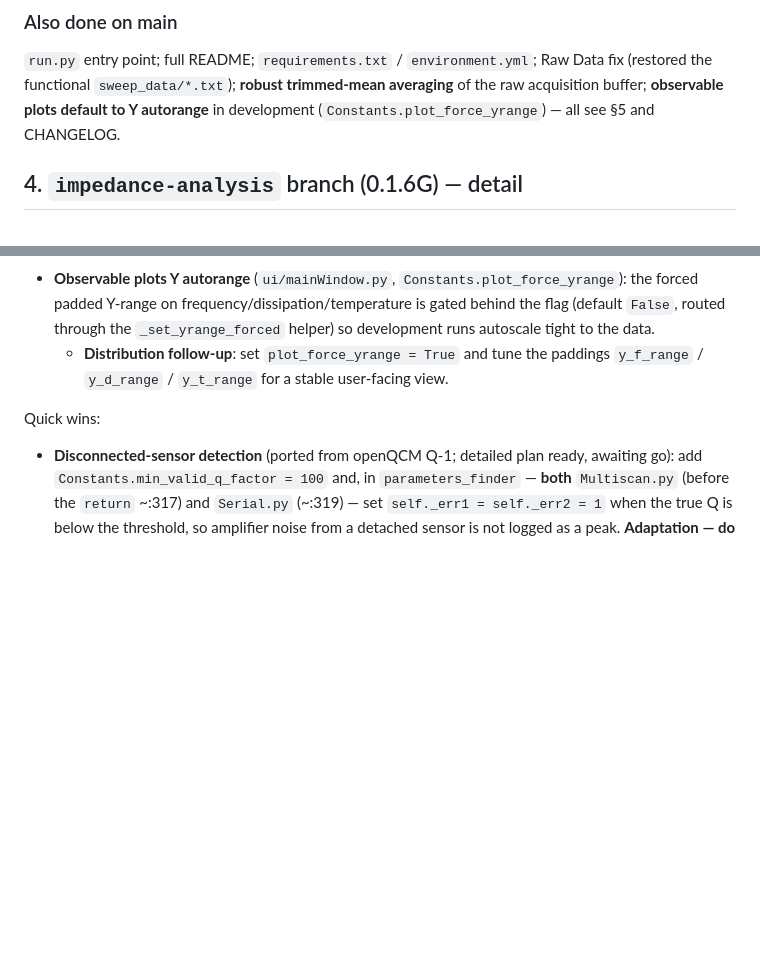
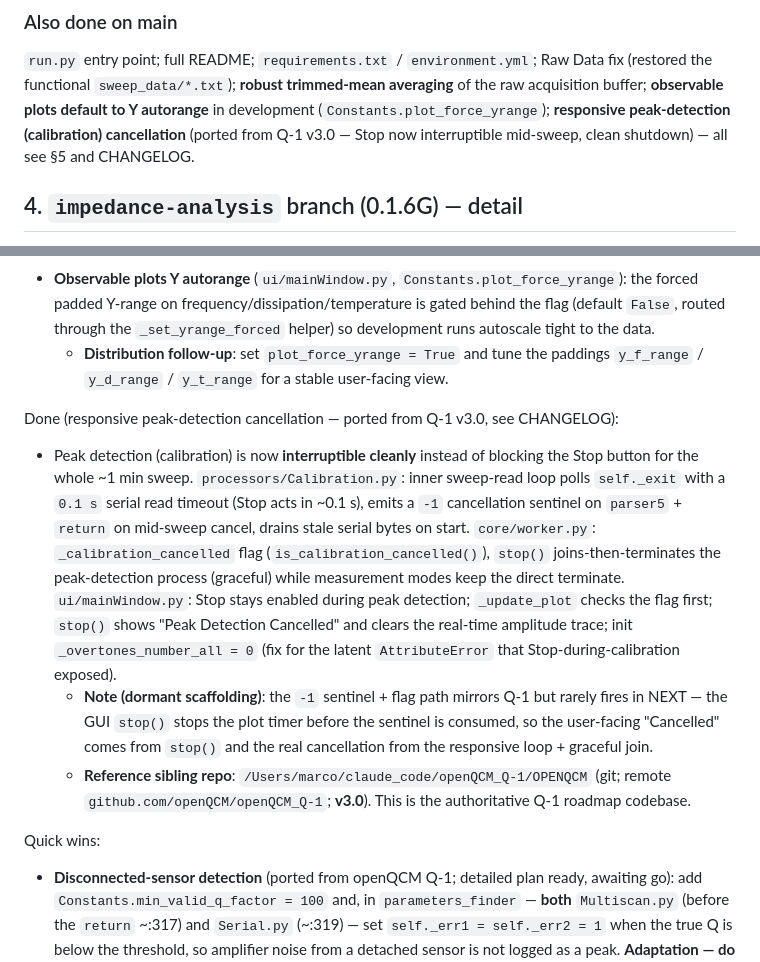
Before and after one commit to openQCM/openqcm-next, a Markdown page: HANDOFF.md, 2 parts joined by grey strips. Rendered like a GitHub page; blank space fills up the shorter version.

Commit message:
docs(handoff): mark responsive peak-detection cancellation as done
Align HANDOFF.md with commit fe9d1d8 (feature already in CHANGELOG): add the
feature to "Also done on main" (§3) and a dedicated "Done" block (§5) covering
the responsive cancellation, the dormant-sentinel note, and the reference Q-1
v3.0 sibling repo path.

Co-Authored-By: Claude Opus 4.8 <noreply@anthropic.com>

```diff
--- a/HANDOFF.md
+++ b/HANDOFF.md
@@ -54,7 +54,8 @@ mode). Methods in `software/openQCM/ui/mainWindow.py`:
 `run.py` entry point; full README; `requirements.txt` / `environment.yml`; Raw Data fix
 (restored the functional `sweep_data/*.txt`); **robust trimmed-mean averaging** of the raw
 acquisition buffer; **observable plots default to Y autorange** in development
-(`Constants.plot_force_yrange`) — all see §5 and CHANGELOG.
+(`Constants.plot_force_yrange`); **responsive peak-detection (calibration) cancellation**
+(ported from Q-1 v3.0 — Stop now interruptible mid-sweep, clean shutdown) — all see §5 and CHANGELOG.
 
 ## 4. `impedance-analysis` branch (0.1.6G) — detail
 
@@ -102,6 +103,22 @@ Done (dev plotting — see CHANGELOG):
   routed through the `_set_yrange_forced` helper) so development runs autoscale tight to the data.
   - **Distribution follow-up**: set `plot_force_yrange = True` and tune the paddings
     `y_f_range` / `y_d_range` / `y_t_range` for a stable user-facing view.
+
+Done (responsive peak-detection cancellation — ported from Q-1 v3.0, see CHANGELOG):
+- Peak detection (calibration) is now **interruptible cleanly** instead of blocking the Stop button
+  for the whole ~1 min sweep. `processors/Calibration.py`: inner sweep-read loop polls `self._exit`
+  with a `0.1 s` serial read timeout (Stop acts in ~0.1 s), emits a `-1` cancellation sentinel on
+  `parser5` + `return` on mid-sweep cancel, drains stale serial bytes on start. `core/worker.py`:
+  `_calibration_cancelled` flag (`is_calibration_cancelled()`), `stop()` joins-then-terminates the
+  peak-detection process (graceful) while measurement modes keep the direct terminate.
+  `ui/mainWindow.py`: Stop stays enabled during peak detection; `_update_plot` checks the flag first;
+  `stop()` shows "Peak Detection Cancelled" and clears the real-time amplitude trace; init
+  `_overtones_number_all = 0` (fix for the latent `AttributeError` that Stop-during-calibration exposed).
+  - **Note (dormant scaffolding)**: the `-1` sentinel + flag path mirrors Q-1 but rarely fires in
+    NEXT — the GUI `stop()` stops the plot timer before the sentinel is consumed, so the user-facing
+    "Cancelled" comes from `stop()` and the real cancellation from the responsive loop + graceful join.
+  - **Reference sibling repo**: `/Users/marco/claude_code/openQCM_Q-1/OPENQCM` (git; remote
+    `github.com/openQCM/openQCM_Q-1`; **v3.0**). This is the authoritative Q-1 roadmap codebase.
 
 Quick wins:
 - **Disconnected-sensor detection** (ported from openQCM Q-1; detailed plan ready, awaiting go):
```
